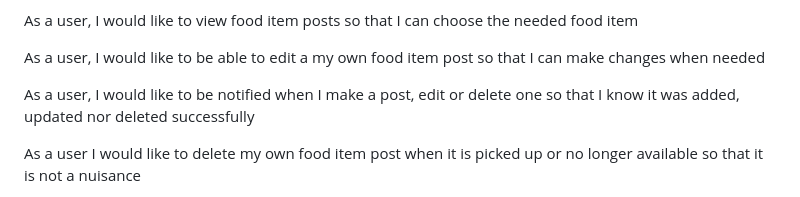
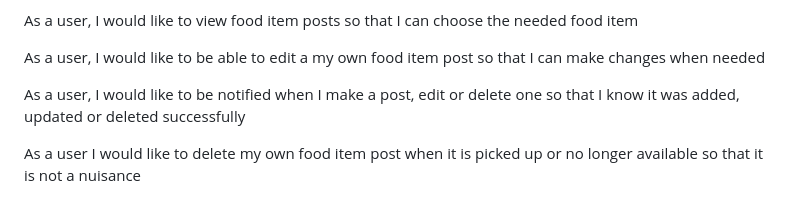
Before and after one commit to samuelandersoncodes/save-food, a Markdown page: README.md, the part around the change. Rendered like a GitHub page.

Commit message:
refactor(docs): Correct notification user story spelling

```diff
--- a/README.md
+++ b/README.md
@@ -135,7 +135,7 @@ As a user, I would like to view food item posts so that I can choose the needed
 
 As a user, I would like to be able to edit a my own food item post so that I can make changes when needed
 
-As a user, I would like to be notified when I make a post, edit or delete one so that I know it was added, updated nor deleted successfully
+As a user, I would like to be notified when I make a post, edit or delete one so that I know it was added, updated or deleted successfully
 
 As a user I would like to delete my own food item post when it is picked up or no longer available so that it is not a nuisance
 
```
